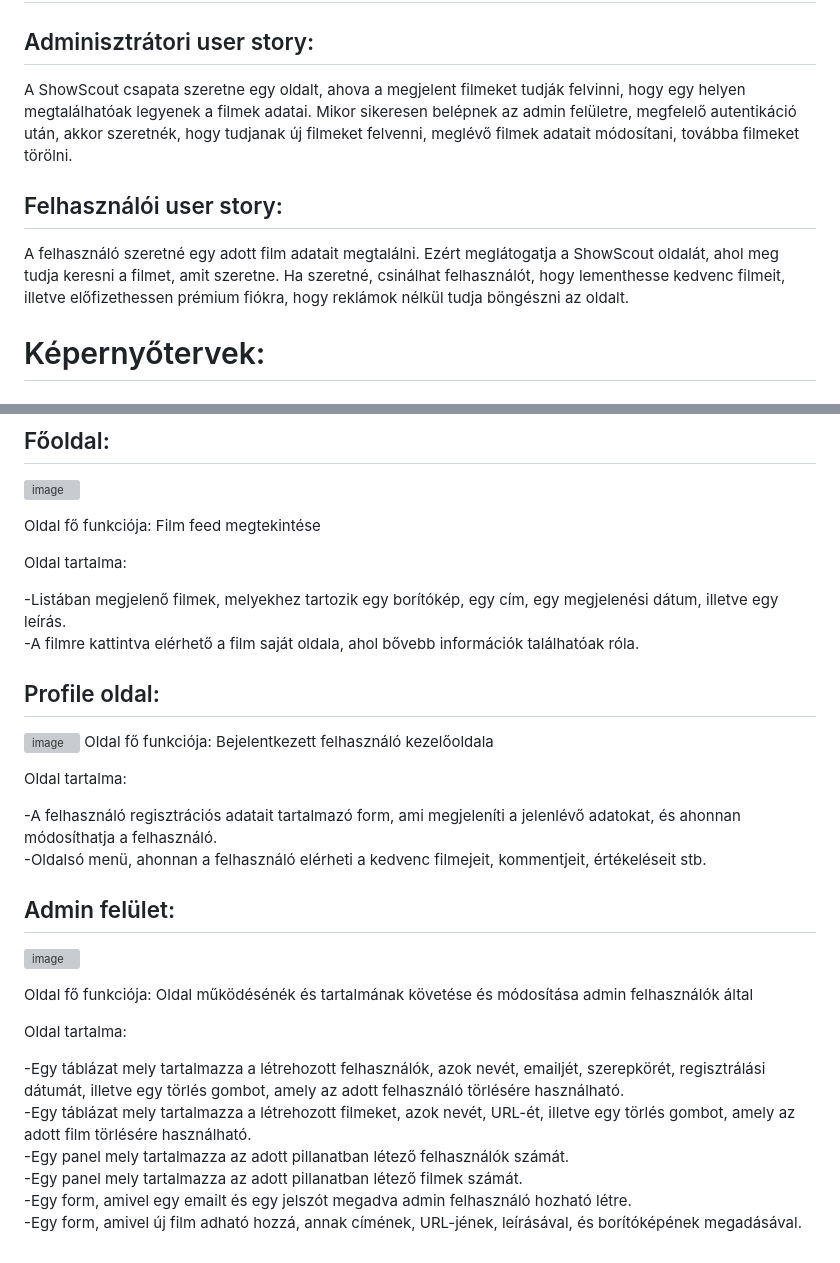
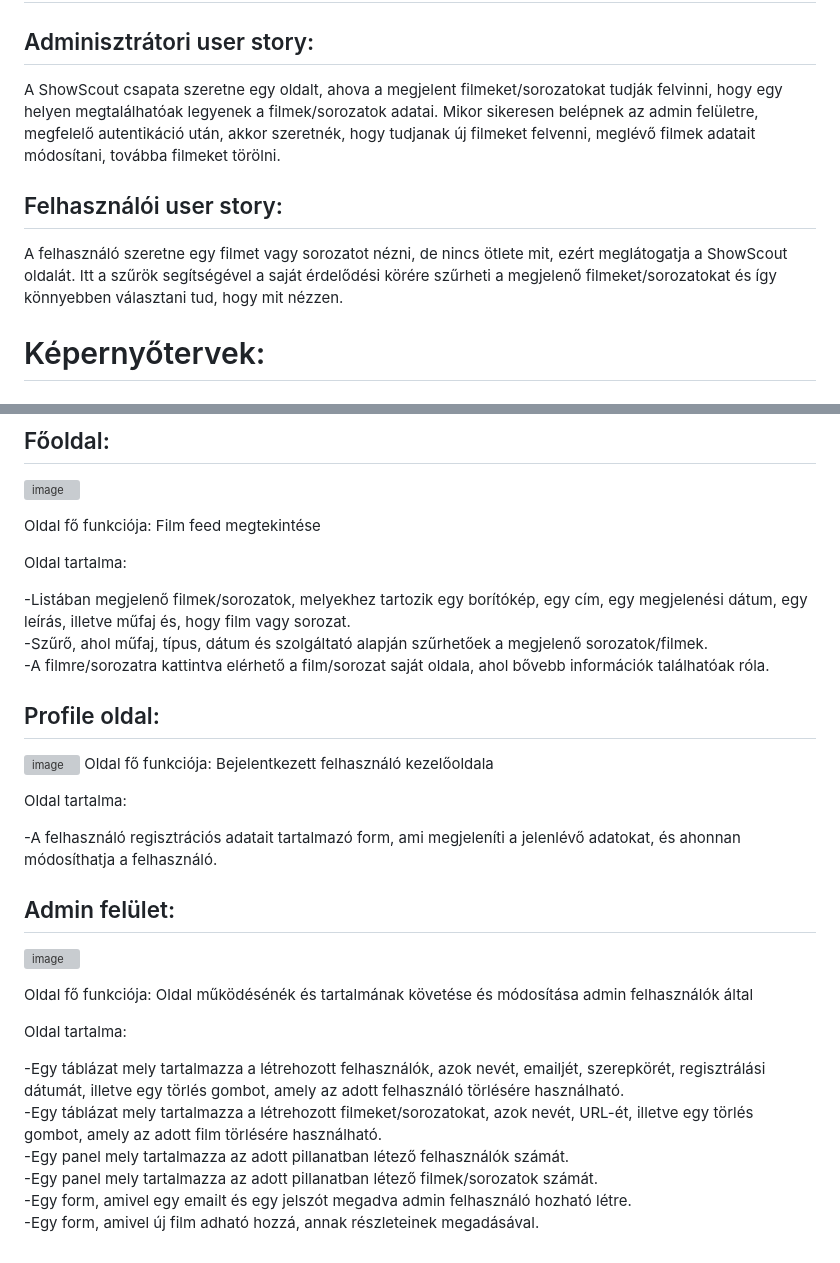
Before and after one commit to nanzol1/showscout_project, a Markdown page: funkspec.md, 2 parts joined by grey strips. Drawn GitHub-style; grey boxes are pictures that could not be loaded.

```diff
--- a/funkspec.md
+++ b/funkspec.md
@@ -1,8 +1,9 @@
 # Funkcionális specifikáció
 ## Adminisztrátori user story:
-A ShowScout csapata szeretne egy oldalt, ahova a megjelent filmeket tudják felvinni, hogy egy helyen megtalálhatóak legyenek a filmek adatai. Mikor sikeresen belépnek az admin felületre, megfelelő autentikáció után, akkor szeretnék, hogy tudjanak új filmeket felvenni, meglévő filmek adatait módosítani, továbba filmeket törölni.
+A ShowScout csapata szeretne egy oldalt, ahova a megjelent filmeket/sorozatokat tudják felvinni, hogy egy helyen megtalálhatóak legyenek a filmek/sorozatok adatai. Mikor sikeresen belépnek az admin felületre, megfelelő autentikáció után, akkor szeretnék, hogy tudjanak új filmeket felvenni, meglévő filmek adatait módosítani, továbba filmeket törölni.
 ## Felhasználói user story:
-A felhasználó szeretné egy adott film adatait megtalálni. Ezért meglátogatja a ShowScout oldalát, ahol meg tudja keresni a filmet, amit szeretne. Ha szeretné, csinálhat felhasználót, hogy lementhesse kedvenc filmeit, illetve előfizethessen prémium fiókra, hogy reklámok nélkül tudja böngészni az oldalt.
+A felhasználó szeretne egy filmet vagy sorozatot nézni, de nincs ötlete mit, ezért meglátogatja a ShowScout oldalát. Itt a szűrök segítségével a saját érdelődési körére szűrheti a megjelenő filmeket/sorozatokat és így könnyebben választani tud, hogy mit nézzen.
+
 # Képernyőtervek:
 ## Regisztrációs oldal:
 ![image](https://github.com/user-attachments/assets/7b43f7c7-6cb2-4e2c-a00a-2bca6c9abe80)
@@ -29,8 +30,9 @@ Oldal fő funkciója: Film feed megtekintése
 
 Oldal tartalma:
 
--Listában megjelenő filmek, melyekhez tartozik egy borítókép, egy cím, egy megjelenési dátum, illetve egy leírás.
--A filmre kattintva elérhető a film saját oldala, ahol bővebb információk találhatóak róla.
+-Listában megjelenő filmek/sorozatok, melyekhez tartozik egy borítókép, egy cím, egy megjelenési dátum, egy leírás, illetve műfaj és, hogy film vagy sorozat.
+-Szűrő, ahol műfaj, típus, dátum és szolgáltató alapján szűrhetőek a megjelenő sorozatok/filmek.
+-A filmre/sorozatra kattintva elérhető a film/sorozat saját oldala, ahol bővebb információk találhatóak róla.
 ## Profile oldal:
 ![image](https://github.com/user-attachments/assets/68cde71e-4837-4c9c-93a3-63211c1f33ea)
 Oldal fő funkciója: Bejelentkezett felhasználó kezelőoldala
@@ -38,7 +40,6 @@ Oldal fő funkciója: Bejelentkezett felhasználó kezelőoldala
 Oldal tartalma:
 
 -A felhasználó regisztrációs adatait tartalmazó form, ami megjeleníti a jelenlévő adatokat, és ahonnan módosíthatja a felhasználó.
--Oldalsó menü, ahonnan a felhasználó elérheti a kedvenc filmejeit, kommentjeit, értékeléseit stb.
 ## Admin felület:
 ![image](https://github.com/user-attachments/assets/62c28b8a-76e9-4978-9fca-c17909bc50f1)
 
@@ -47,8 +48,8 @@ Oldal fő funkciója: Oldal működésénék és tartalmának követése és mó
 Oldal tartalma:
 
 -Egy táblázat mely tartalmazza a létrehozott felhasználók, azok nevét, emailjét, szerepkörét, regisztrálási dátumát, illetve egy törlés gombot, amely az adott felhasználó törlésére használható.
--Egy táblázat mely tartalmazza a létrehozott filmeket, azok nevét, URL-ét, illetve egy törlés gombot, amely az adott film törlésére használható.
+-Egy táblázat mely tartalmazza a létrehozott filmeket/sorozatokat, azok nevét, URL-ét, illetve egy törlés gombot, amely az adott film törlésére használható.
 -Egy panel mely tartalmazza az adott pillanatban létező felhasználók számát.
--Egy panel mely tartalmazza az adott pillanatban létező filmek számát.
+-Egy panel mely tartalmazza az adott pillanatban létező filmek/sorozatok számát.
 -Egy form, amivel egy emailt és egy jelszót megadva admin felhasználó hozható létre.
--Egy form, amivel új film adható hozzá, annak címének, URL-jének, leírásával, és borítóképének megadásával.
+-Egy form, amivel új film adható hozzá, annak részleteinek megadásával.
```
